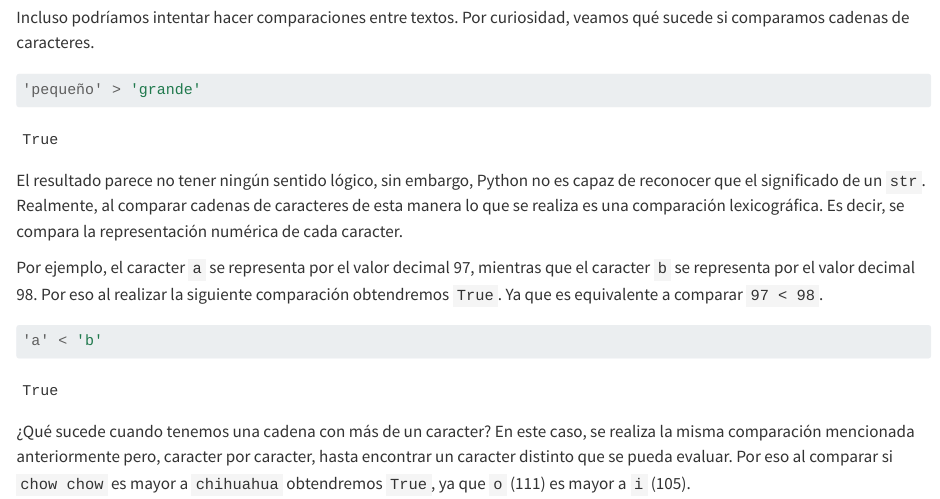
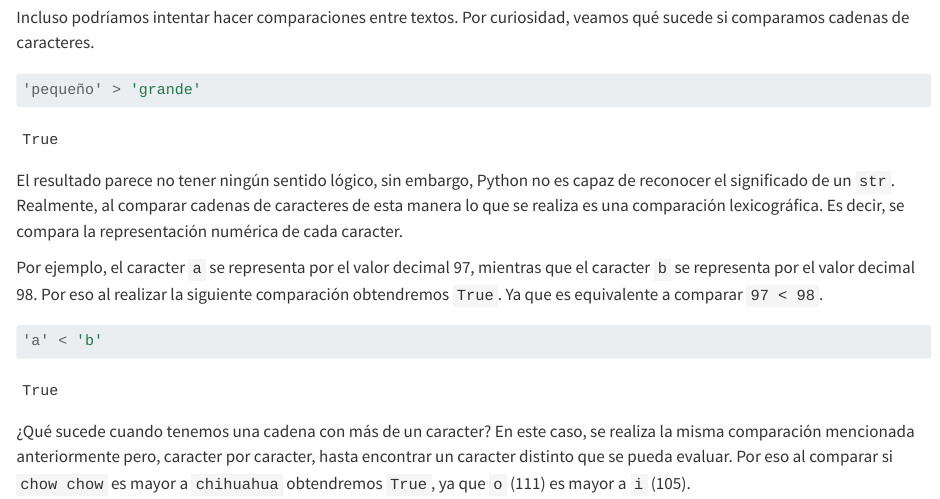
Before and after one commit to damoib95/hola-python, a Quarto document (libro/06_op_comp.qmd): the page in a window 1100 px wide, from 3720 px down. Rendered offline with R 4.5, knitr and Pandoc in place of Quarto, with nearby package versions; some code elsewhere in the file could not run offline.

Commit message:
fix typo

````diff
--- a/libro/06_op_comp.qmd
+++ b/libro/06_op_comp.qmd
@@ -158,7 +158,7 @@ Incluso podríamos intentar hacer comparaciones entre textos. Por curiosidad, ve
 'pequeño' > 'grande'
 ```
 
-El resultado parece no tener ningún sentido lógico, sin embargo, Python no es capaz de reconocer que el significado de un ```str```. Realmente, al comparar cadenas de caracteres de esta manera lo que se realiza es una comparación lexicográfica. Es decir, se compara la representación numérica de cada caracter.
+El resultado parece no tener ningún sentido lógico, sin embargo, Python no es capaz de reconocer el significado de un ```str```. Realmente, al comparar cadenas de caracteres de esta manera lo que se realiza es una comparación lexicográfica. Es decir, se compara la representación numérica de cada caracter.
 
 Por ejemplo, el caracter ```a``` se representa por el valor decimal 97, mientras que el caracter ```b``` se representa por el valor decimal 98. Por eso al realizar la siguiente comparación obtendremos ```True```. Ya que es equivalente a comparar ```97 < 98```.
 
````
Also changed, not shown: 1 other file.
